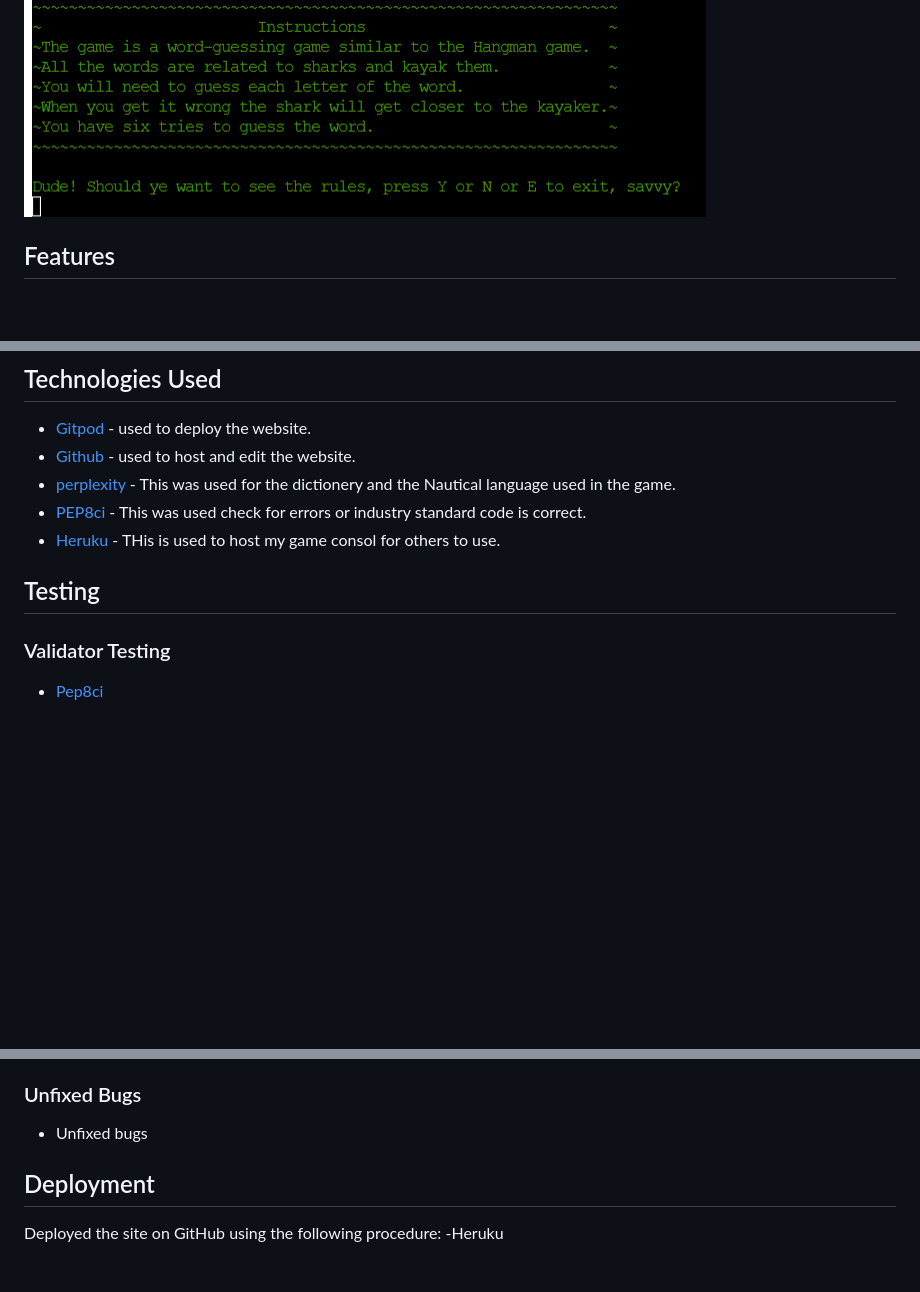
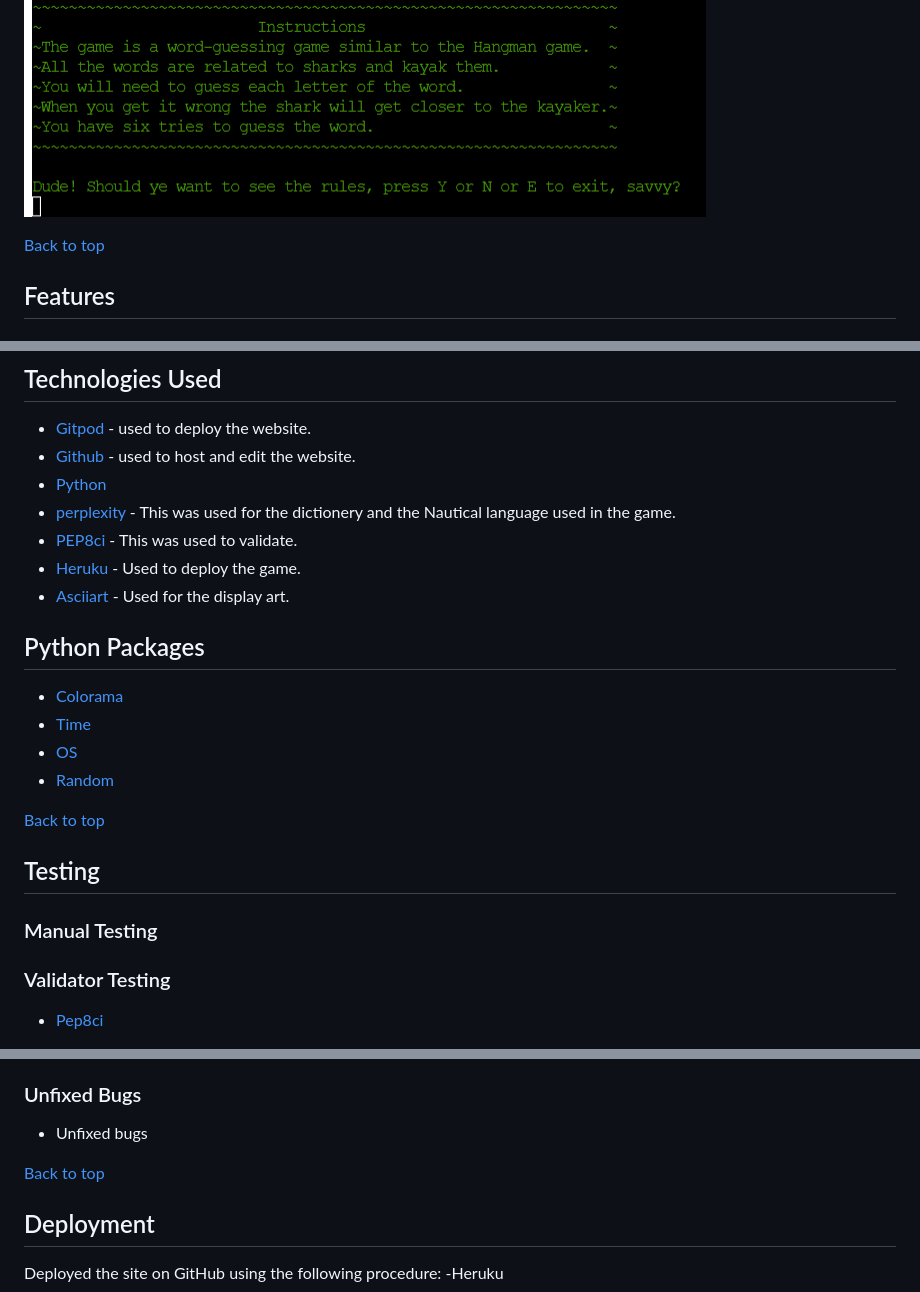
Before and after one commit to Marceillo/shark-run, a Markdown page: README.md, 3 parts joined by grey strips. Drawn GitHub-style; blank space fills up the shorter version.

```diff
--- a/README.md
+++ b/README.md
@@ -66,6 +80,8 @@ The dictionary words are based on the shark and kayak words.
 - If you use other letters and characters it will give you a error but a life won't be deducted.
 
 ![Instructions](gallery/instructions.png)
+
+[Back to top](#contents)
 
 ## Features
 
@@ -88,12 +104,24 @@ The dictionary words are based on the shark and kayak words.
 
 - [Gitpod](https://www.gitpod.io/#get-started) - used to deploy the website.
 - [Github](https://github.com/) - used to host and edit the website.
+- [Python](https://www.python.org/)
 - [perplexity](https://www.perplexity.ai/) - This was used for the dictionery and the Nautical language used in the game.
-- [PEP8ci](https://pep8ci.herokuapp.com/#) - This was used check for errors or industry standard code is correct.
-- [Heruku](https://id.heroku.com/login) - THis is used to host my game consol for others to use.
+- [PEP8ci](https://pep8ci.herokuapp.com/#) - This was used to validate.
+- [Heruku](https://id.heroku.com/login) - Used to deploy the game.
+- [Asciiart](https://www.asciiart.eu) - Used for the display art.
 
+## Python Packages
+
+- [Colorama](https://pypi.org/project/colorama/)
+- [Time](https://docs.python.org/3/library/time.html)
+- [OS](https://docs.python.org/3/library/os.html)
+- [Random](https://docs.python.org/3/library/random.html)
+
+[Back to top](#contents)
 
 ## Testing
+
+### Manual Testing
 
 ### Validator Testing
 
@@ -115,6 +143,8 @@ The dictionary words are based on the shark and kayak words.
 ### Unfixed Bugs
 
 - Unfixed bugs
+
+[Back to top](#contents)
 
 ## Deployment
 
```
Also changed, not shown: other parts of README.md (+23 -6 lines).
